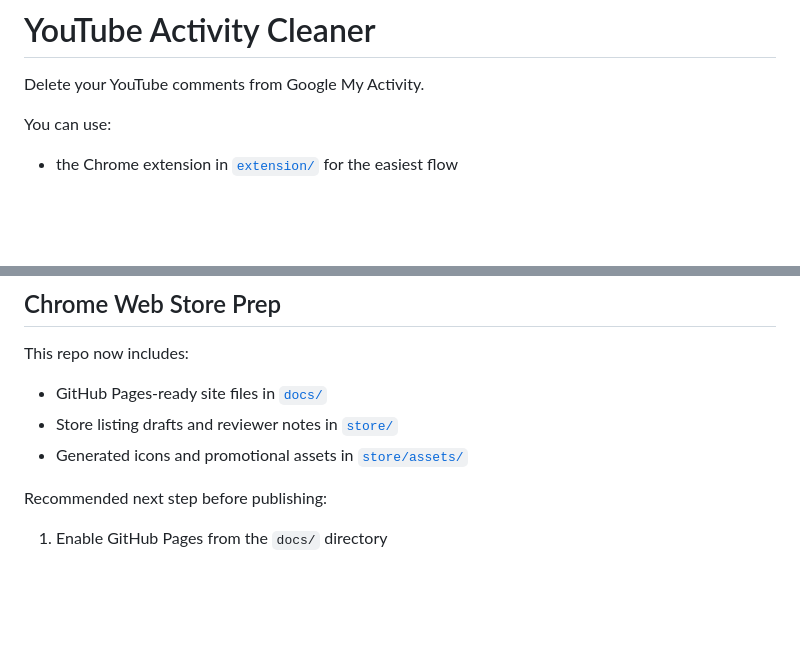
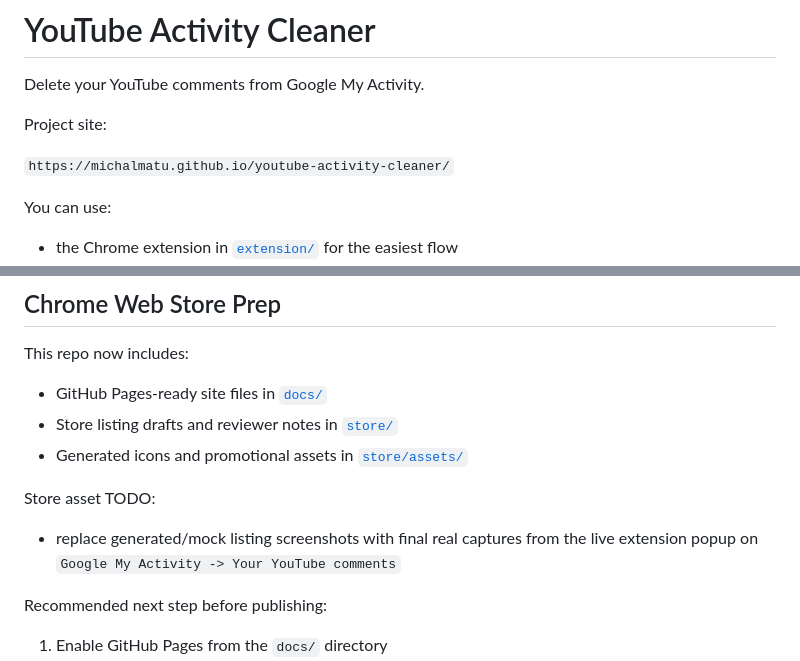
Before and after one commit to MichalMatu/youtube-activity-cleaner, a Markdown page: README.md, 2 parts joined by grey strips. GitHub-like rendering; blank space fills up the shorter version.

Commit message:
Polish store assets and add screenshot follow-up docs

```diff
--- a/README.md
+++ b/README.md
@@ -1,6 +1,10 @@
 # YouTube Activity Cleaner
 
 Delete your YouTube comments from Google My Activity.
+
+Project site:
+
+`https://michalmatu.github.io/youtube-activity-cleaner/`
 
 You can use:
 
@@ -96,6 +100,10 @@ This repo now includes:
 - GitHub Pages-ready site files in [`docs/`](docs/)
 - Store listing drafts and reviewer notes in [`store/`](store/)
 - Generated icons and promotional assets in [`store/assets/`](store/assets/)
+
+Store asset TODO:
+
+- replace generated/mock listing screenshots with final real captures from the live extension popup on `Google My Activity -> Your YouTube comments`
 
 Recommended next step before publishing:
 
```
Also changed, not shown: store/chrome-web-store-listing.md (+6 -0 lines), store/release-checklist.md (+2 -0 lines), docs/assets/hero-preview.png, store/assets/marquee-promo-tile-1400x560.png, store/assets/screenshot-01-ready-overview-1280x800.png, store/assets/screenshot-02-fast-mode-1280x800.png, store/assets/screenshot-03-settings-1280x800.png, store/assets/small-promo-tile-440x280.png, 2 other files.
